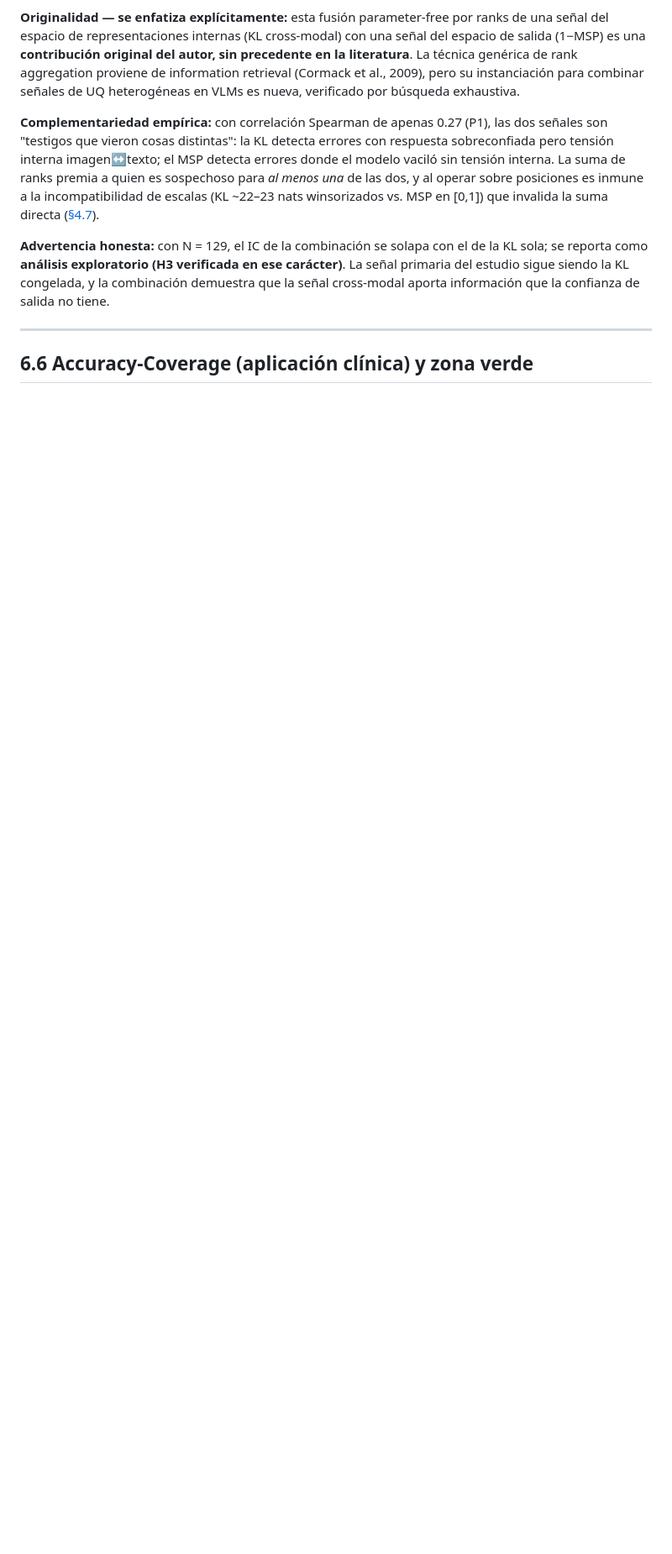
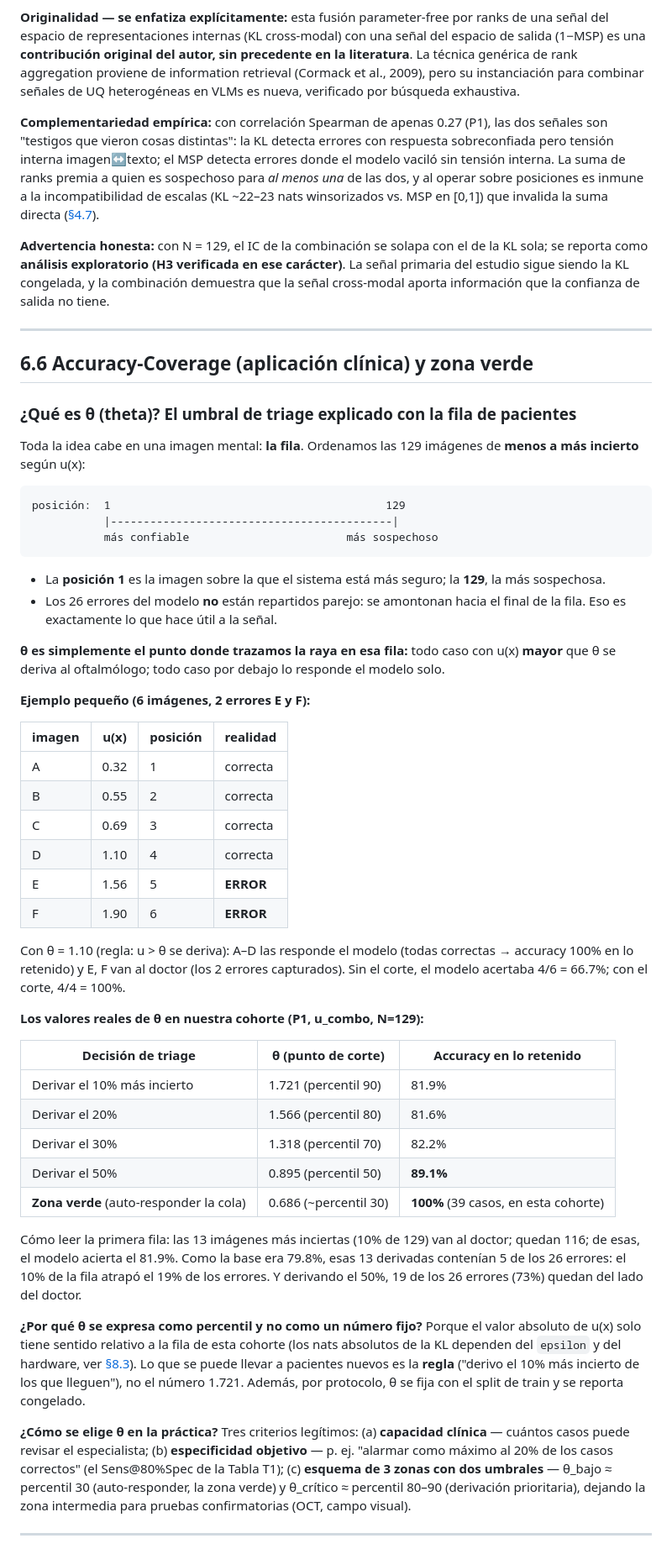
Before and after one commit to TheBug95/VLM-UQ-Cross-Modal-Phd.-Proposal-, a Markdown page: Documentacion/06_Resultados_Experimentales.md, the part around the change. Shown at 84% size. Drawn GitHub-style; blank space fills up the shorter version.

Commit message:
docs: umbral θ de triage explicado en la documentación
- Doc 06 §6.6: sección completa de θ — la fila de pacientes, ejemplo
  numérico de 6 imágenes, tabla de valores reales por tasa de derivación,
  regla de percentil (no valor absoluto), 3 criterios de elección
- Doc 04: eliminada fórmula huérfana de θ en §4.2; añadida nota bajo la
  Fig 1 explicando θ y corrigiendo la etiqueta 'Acc @ 70% Ref: 84.4%'
  (el valor correcto de la combinación a cobertura 70% es 82.2%)
- Doc 01: entrada de θ en el glosario

````diff
--- a/Documentacion/06_Resultados_Experimentales.md
+++ b/Documentacion/06_Resultados_Experimentales.md
@@ -116,6 +116,52 @@ Mejora de **+5.5% AUROC sobre la KL sola** y **+11.9% sobre 1−MSP solo**, con
 ---
 
 ## 6.6 Accuracy-Coverage (aplicación clínica) y zona verde
+
+### ¿Qué es θ (theta)? El umbral de triage explicado con la fila de pacientes
+
+Toda la idea cabe en una imagen mental: **la fila**. Ordenamos las 129 imágenes de **menos a más incierto** según u(x):
+
+```
+posición:  1                                          129
+           |-------------------------------------------|
+           más confiable                        más sospechoso
+```
+
+- La **posición 1** es la imagen sobre la que el sistema está más seguro; la **129**, la más sospechosa.
+- Los 26 errores del modelo **no** están repartidos parejo: se amontonan hacia el final de la fila. Eso es exactamente lo que hace útil a la señal.
+
+**θ es simplemente el punto donde trazamos la raya en esa fila:** todo caso con u(x) **mayor** que θ se deriva al oftalmólogo; todo caso por debajo lo responde el modelo solo.
+
+**Ejemplo pequeño (6 imágenes, 2 errores E y F):**
+
+| imagen | u(x) | posición | realidad |
+|---|---|---|---|
+| A | 0.32 | 1 | correcta |
+| B | 0.55 | 2 | correcta |
+| C | 0.69 | 3 | correcta |
+| D | 1.10 | 4 | correcta |
+| E | 1.56 | 5 | **ERROR** |
+| F | 1.90 | 6 | **ERROR** |
+
+Con θ = 1.10 (regla: u > θ se deriva): A–D las responde el modelo (todas correctas → accuracy 100% en lo retenido) y E, F van al doctor (los 2 errores capturados). Sin el corte, el modelo acertaba 4/6 = 66.7%; con el corte, 4/4 = 100%.
+
+**Los valores reales de θ en nuestra cohorte (P1, u_combo, N=129):**
+
+| Decisión de triage | θ (punto de corte) | Accuracy en lo retenido |
+|---|---|---|
+| Derivar el 10% más incierto | 1.721 (percentil 90) | 81.9% |
+| Derivar el 20% | 1.566 (percentil 80) | 81.6% |
+| Derivar el 30% | 1.318 (percentil 70) | 82.2% |
+| Derivar el 50% | 0.895 (percentil 50) | **89.1%** |
+| **Zona verde** (auto-responder la cola) | 0.686 (~percentil 30) | **100%** (39 casos, en esta cohorte) |
+
+Cómo leer la primera fila: las 13 imágenes más inciertas (10% de 129) van al doctor; quedan 116; de esas, el modelo acierta el 81.9%. Como la base era 79.8%, esas 13 derivadas contenían 5 de los 26 errores: el 10% de la fila atrapó el 19% de los errores. Y derivando el 50%, 19 de los 26 errores (73%) quedan del lado del doctor.
+
+**¿Por qué θ se expresa como percentil y no como un número fijo?** Porque el valor absoluto de u(x) solo tiene sentido relativo a la fila de esta cohorte (los nats absolutos de la KL dependen del `epsilon` y del hardware, ver [§8.3](08_Discusion_y_Limitaciones.md)). Lo que se puede llevar a pacientes nuevos es la **regla** ("derivo el 10% más incierto de los que lleguen"), no el número 1.721. Además, por protocolo, θ se fija con el split de train y se reporta congelado.
+
+**¿Cómo se elige θ en la práctica?** Tres criterios legítimos: (a) **capacidad clínica** — cuántos casos puede revisar el especialista; (b) **especificidad objetivo** — p. ej. "alarmar como máximo al 20% de los casos correctos" (el Sens@80%Spec de la Tabla T1); (c) **esquema de 3 zonas con dos umbrales** — θ_bajo ≈ percentil 30 (auto-responder, la zona verde) y θ_crítico ≈ percentil 80–90 (derivación prioritaria), dejando la zona intermedia para pruebas confirmatorias (OCT, campo visual).
+
+---
 
 ![Accuracy vs. Coverage](assets/fig4_accuracy_coverage.png)
 
````
Also changed, not shown: Documentacion/01_Indice_General.md (+1 -0 lines), Documentacion/04_Arquitectura_Tecnica.md (+2 -2 lines).
